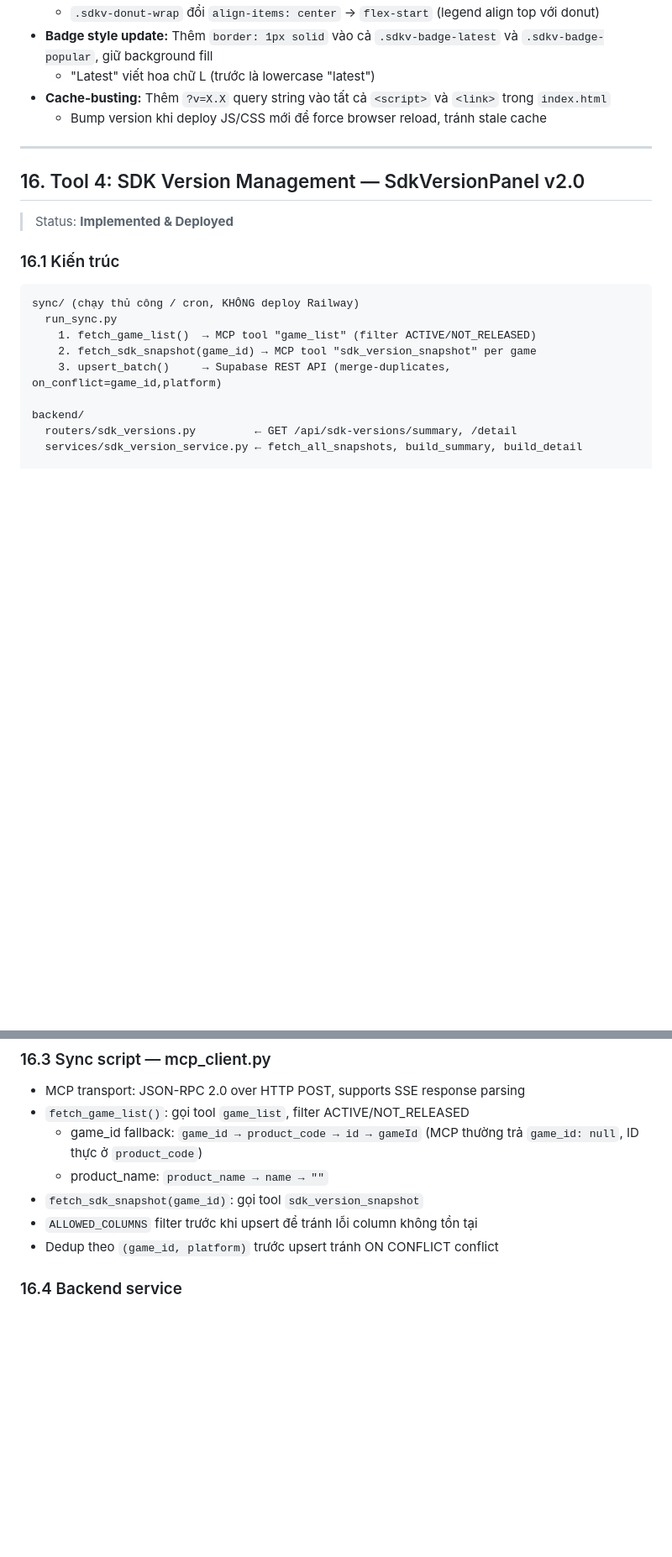
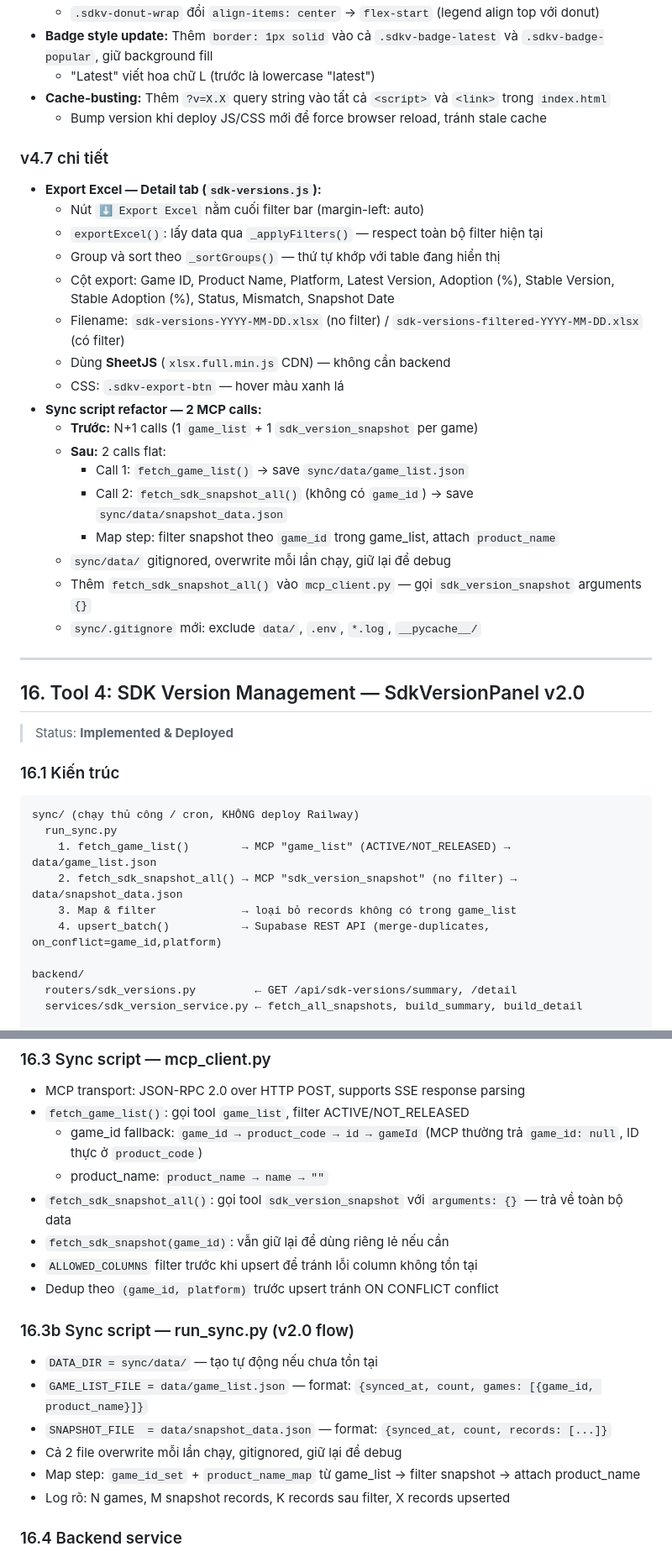
Before and after one commit to kiangming/pin-utilities, a Markdown page: CLAUDE.md, 2 parts joined by grey strips. Shown at 84% size. GitHub-like rendering; blank space fills up the shorter version.

Commit message:
docs: update CLAUDE.md with v4.7 changes (Export Excel, sync 2-call refactor)
Co-Authored-By: Claude Sonnet 4.6 <noreply@anthropic.com>

````diff
--- a/CLAUDE.md
+++ b/CLAUDE.md
@@ -613,6 +618,25 @@ Set env vars trên Railway dashboard: `GOOGLE_CLIENT_ID`, `GOOGLE_CLIENT_SECRET`
 - **Cache-busting:** Thêm `?v=X.X` query string vào tất cả `<script>` và `<link>` trong `index.html`
   - Bump version khi deploy JS/CSS mới để force browser reload, tránh stale cache
 
+### v4.7 chi tiết
+- **Export Excel — Detail tab (`sdk-versions.js`):**
+  - Nút `⬇ Export Excel` nằm cuối filter bar (margin-left: auto)
+  - `exportExcel()`: lấy data qua `_applyFilters()` — respect toàn bộ filter hiện tại
+  - Group và sort theo `_sortGroups()` — thứ tự khớp với table đang hiển thị
+  - Cột export: Game ID, Product Name, Platform, Latest Version, Adoption (%), Stable Version, Stable Adoption (%), Status, Mismatch, Snapshot Date
+  - Filename: `sdk-versions-YYYY-MM-DD.xlsx` (no filter) / `sdk-versions-filtered-YYYY-MM-DD.xlsx` (có filter)
+  - Dùng **SheetJS** (`xlsx.full.min.js` CDN) — không cần backend
+  - CSS: `.sdkv-export-btn` — hover màu xanh lá
+- **Sync script refactor — 2 MCP calls:**
+  - **Trước:** N+1 calls (1 `game_list` + 1 `sdk_version_snapshot` per game)
+  - **Sau:** 2 calls flat:
+    - Call 1: `fetch_game_list()` → save `sync/data/game_list.json`
+    - Call 2: `fetch_sdk_snapshot_all()` (không có `game_id`) → save `sync/data/snapshot_data.json`
+    - Map step: filter snapshot theo `game_id` trong game_list, attach `product_name`
+  - `sync/data/` gitignored, overwrite mỗi lần chạy, giữ lại để debug
+  - Thêm `fetch_sdk_snapshot_all()` vào `mcp_client.py` — gọi `sdk_version_snapshot` arguments `{}`
+  - `sync/.gitignore` mới: exclude `data/`, `.env`, `*.log`, `__pycache__/`
+
 ---
 
 ## 16. Tool 4: SDK Version Management — SdkVersionPanel v2.0
@@ -623,9 +647,10 @@ Set env vars trên Railway dashboard: `GOOGLE_CLIENT_ID`, `GOOGLE_CLIENT_SECRET`
 ```
 sync/ (chạy thủ công / cron, KHÔNG deploy Railway)
   run_sync.py
-    1. fetch_game_list()  → MCP tool "game_list" (filter ACTIVE/NOT_RELEASED)
-    2. fetch_sdk_snapshot(game_id) → MCP tool "sdk_version_snapshot" per game
-    3. upsert_batch()     → Supabase REST API (merge-duplicates, on_conflict=game_id,platform)
+    1. fetch_game_list()        → MCP "game_list" (ACTIVE/NOT_RELEASED) → data/game_list.json
+    2. fetch_sdk_snapshot_all() → MCP "sdk_version_snapshot" (no filter) → data/snapshot_data.json
+    3. Map & filter             → loại bỏ records không có trong game_list
+    4. upsert_batch()           → Supabase REST API (merge-duplicates, on_conflict=game_id,platform)
 
 backend/
   routers/sdk_versions.py         ← GET /api/sdk-versions/summary, /detail
@@ -645,9 +670,18 @@ Constraint: `UNIQUE(game_id, platform)` — upsert strategy.
 - `fetch_game_list()`: gọi tool `game_list`, filter ACTIVE/NOT_RELEASED
   - game_id fallback: `game_id → product_code → id → gameId` (MCP thường trả `game_id: null`, ID thực ở `product_code`)
   - product_name: `product_name → name → ""`
-- `fetch_sdk_snapshot(game_id)`: gọi tool `sdk_version_snapshot`
+- `fetch_sdk_snapshot_all()`: gọi tool `sdk_version_snapshot` với `arguments: {}` — trả về toàn bộ data
+- `fetch_sdk_snapshot(game_id)`: vẫn giữ lại để dùng riêng lẻ nếu cần
 - `ALLOWED_COLUMNS` filter trước khi upsert để tránh lỗi column không tồn tại
 - Dedup theo `(game_id, platform)` trước upsert tránh ON CONFLICT conflict
+
+### 16.3b Sync script — run_sync.py (v2.0 flow)
+- `DATA_DIR = sync/data/` — tạo tự động nếu chưa tồn tại
+- `GAME_LIST_FILE = data/game_list.json` — format: `{synced_at, count, games: [{game_id, product_name}]}`
+- `SNAPSHOT_FILE  = data/snapshot_data.json` — format: `{synced_at, count, records: [...]}`
+- Cả 2 file overwrite mỗi lần chạy, gitignored, giữ lại để debug
+- Map step: `game_id_set` + `product_name_map` từ game_list → filter snapshot → attach product_name
+- Log rõ: N games, M snapshot records, K records sau filter, X records upserted
 
 ### 16.4 Backend service
 - `SELECT_ALL` bao gồm `product_name`
````
Also changed, not shown: other parts of CLAUDE.md (+14 -6 lines).
